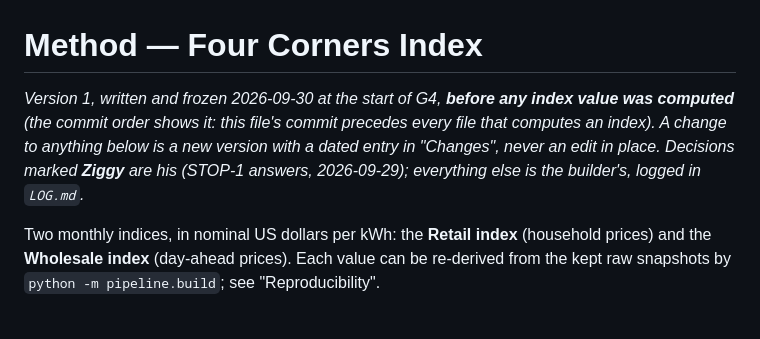
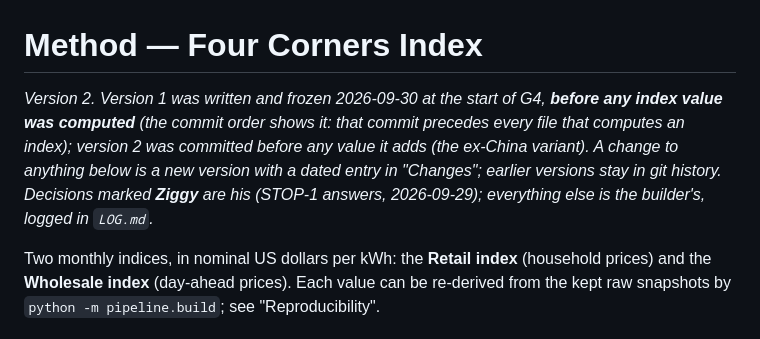
Before and after one commit to Bladetrain3r/Four-Corners-Index, a Markdown page: METHOD.md, the part around the change. Drawn GitHub-style.

Commit message:
METHOD v2: correct the version line (the Changes entry already said 2)
Co-Authored-By: Claude Sonnet 5.5 <noreply@anthropic.com>
Claude-Session: https://claude.ai/code/session_01MQpvBMZm8FPcnRz8Ae8i23

```diff
--- a/METHOD.md
+++ b/METHOD.md
@@ -1,6 +1,6 @@
 # Method — Four Corners Index
 
-*Version 1, written and frozen 2026-09-30 at the start of G4, **before any index value was computed** (the commit order shows it: this file's commit precedes every file that computes an index). A change to anything below is a new version with a dated entry in "Changes", never an edit in place. Decisions marked **Ziggy** are his (STOP-1 answers, 2026-09-29); everything else is the builder's, logged in `LOG.md`.*
+*Version 2. Version 1 was written and frozen 2026-09-30 at the start of G4, **before any index value was computed** (the commit order shows it: that commit precedes every file that computes an index); version 2 was committed before any value it adds (the ex-China variant). A change to anything below is a new version with a dated entry in "Changes"; earlier versions stay in git history. Decisions marked **Ziggy** are his (STOP-1 answers, 2026-09-29); everything else is the builder's, logged in `LOG.md`.*
 
 Two monthly indices, in nominal US dollars per kWh: the **Retail index** (household prices) and the **Wholesale index** (day-ahead prices). Each value can be re-derived from the kept raw snapshots by `python -m pipeline.build`; see "Reproducibility".
 
```
